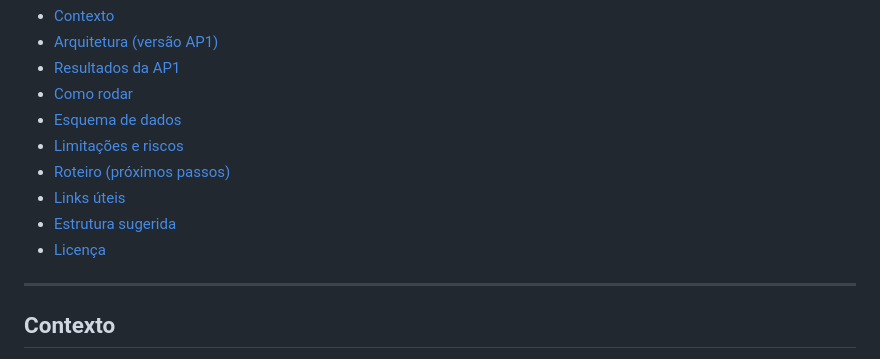
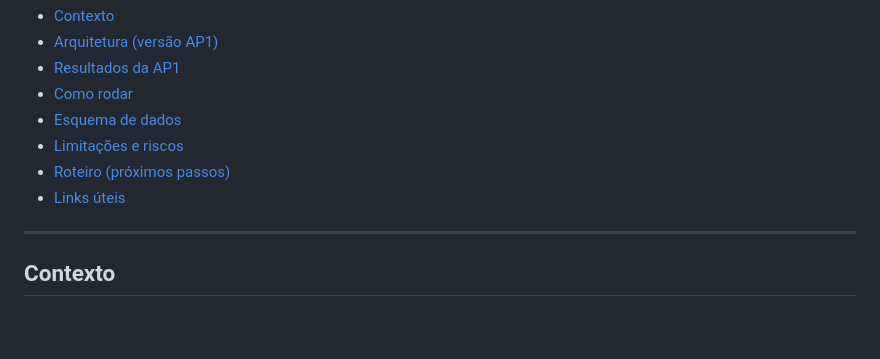
Before and after one commit to ewerside/olho-no-preco, a Markdown page: README.md, the part around the change. Rendered like a GitHub page; blank space fills up the shorter version.

Commit message:
Update README by removing sections
Removed 'Estrutura sugerida' and 'Licença' sections from the README.

```diff
--- a/README.md
+++ b/README.md
@@ -13,8 +13,6 @@
 * [Limitações e riscos](#limitações-e-riscos)
 * [Roteiro (próximos passos)](#roteiro-próximos-passos)
 * [Links úteis](#links-úteis)
-* [Estrutura sugerida](#estrutura-sugerida)
-* [Licença](#licença)
 
 ---
 
```
